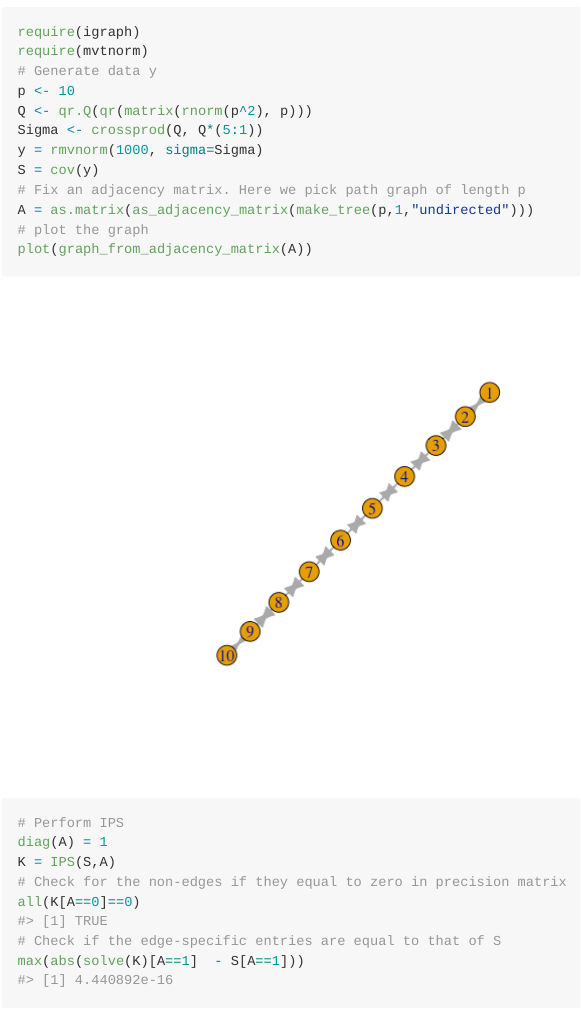
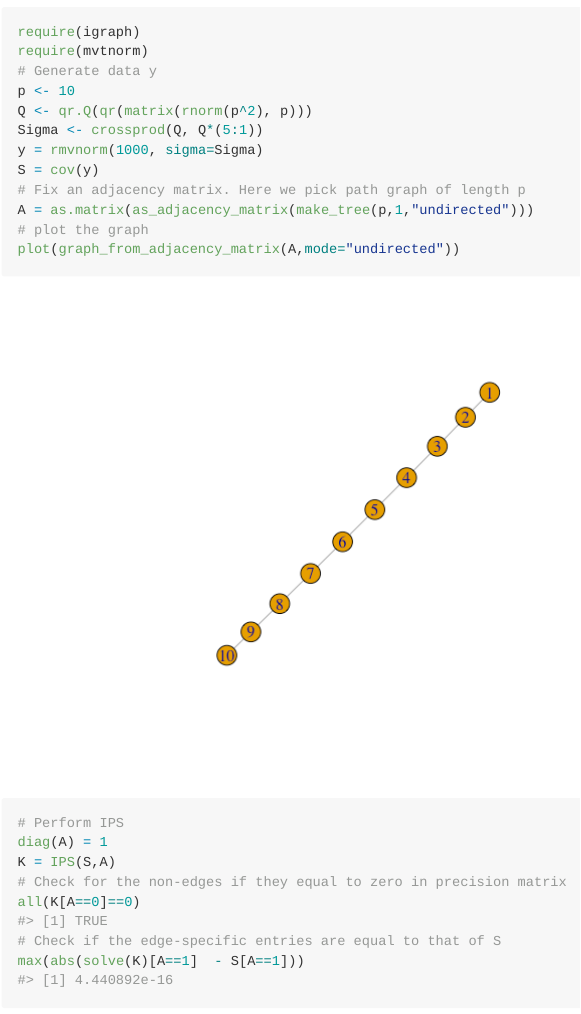
Before and after one commit to Ddey07/FGGMTools, an R Markdown document (Readme.Rmd): the page in a window 1100 px wide, from 610 px down. The pictures show the output file Readme.md that the author committed with the source, drawn offline in the style of GitHub; badge pictures from the web are left out.

Commit message:
Readme updated (3)

```diff
--- a/Readme.Rmd
+++ b/Readme.Rmd
@@ -45,7 +45,7 @@ S = cov(y)
 # Fix an adjacency matrix. Here we pick path graph of length p
 A = as.matrix(as_adjacency_matrix(make_tree(p,1,"undirected")))
 # plot the graph
-plot(graph_from_adjacency_matrix(A))
+plot(graph_from_adjacency_matrix(A,mode="undirected"))
 # Perform IPS
 diag(A) = 1
 K = IPS(S,A)
```
Also changed, not shown: README-example-1.png, Readme.md.
